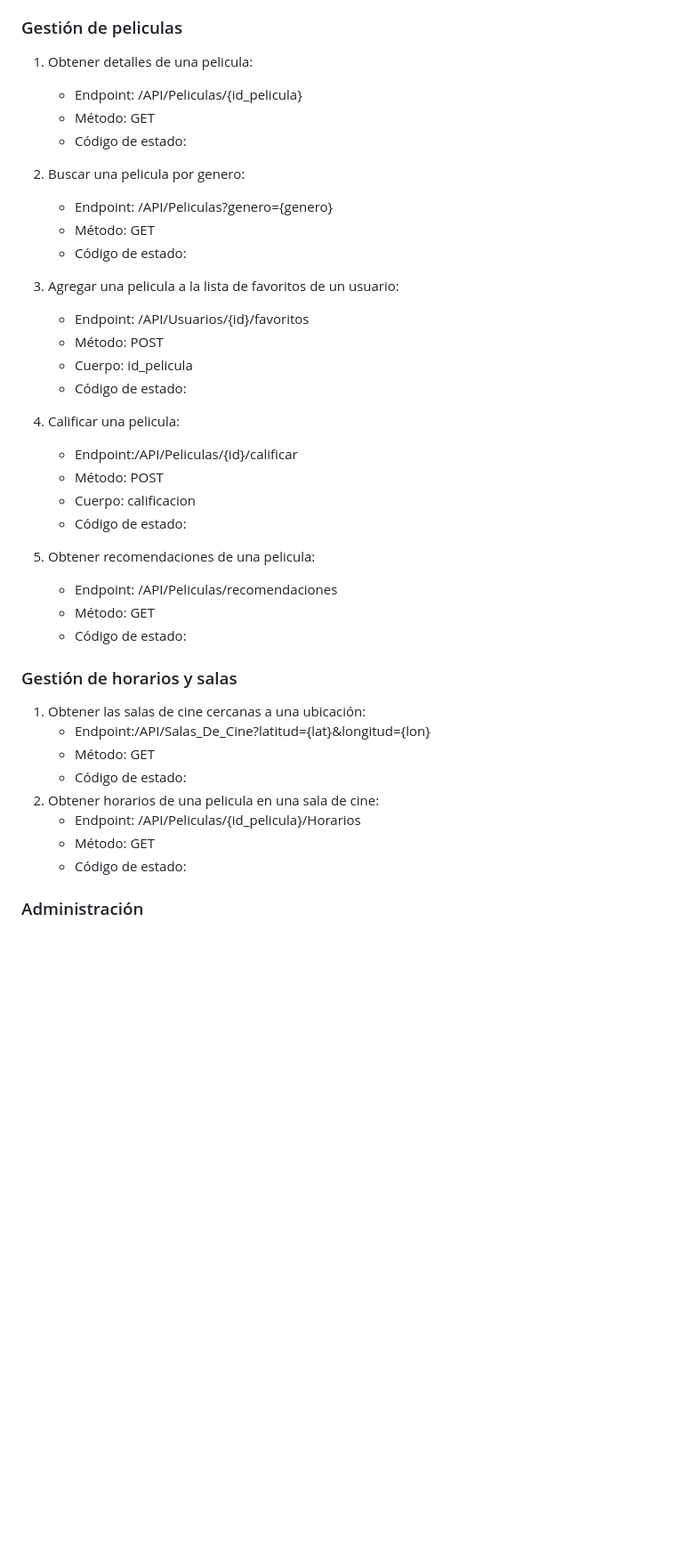
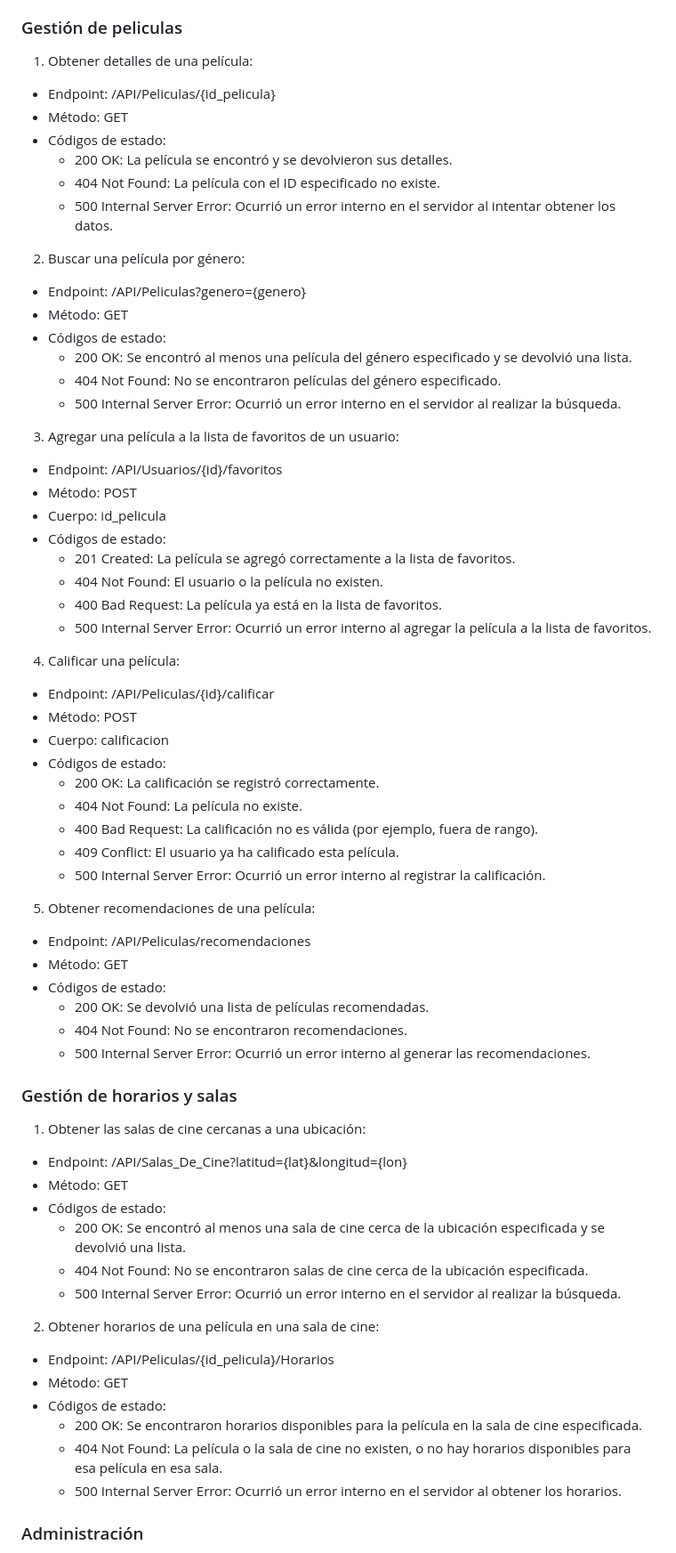
Before and after one commit to AinaraBravo/Arquitectura-Web-UP, a Markdown page: README.md, the part around one of its changes. Shown at 89% size. GitHub-like rendering; blank space fills up the shorter version.

```diff
--- a/README.md
+++ b/README.md
@@ -76,41 +76,61 @@ Se trata de un sistema diseñado para ofrecer a los usuarios una experiencia com
       - 500 Internal Server Error: Si ocurre un error interno en el servidor.
 
 ### Gestión de peliculas
-1. Obtener detalles de una pelicula:
-   - Endpoint: /API/Peliculas/{id_pelicula}
-   - Método: GET
-   - Código de estado:
-
-2. Buscar una pelicula por genero:
-   - Endpoint: /API/Peliculas?genero={genero}
-   - Método: GET
-   - Código de estado:
-
-3. Agregar una pelicula a la lista de favoritos de un usuario:
-   - Endpoint: /API/Usuarios/{id}/favoritos
-   - Método: POST
-   - Cuerpo: id_pelicula
-   - Código de estado:
-
-4. Calificar una pelicula:
-   - Endpoint:/API/Peliculas/{id}/calificar
-   - Método: POST
-   - Cuerpo: calificacion
-   - Código de estado:
-
-5. Obtener recomendaciones de una pelicula:
-   - Endpoint: /API/Peliculas/recomendaciones
-   - Método: GET
-   - Código de estado:
+1. Obtener detalles de una película:
+  - Endpoint: /API/Peliculas/{id_pelicula}
+  - Método: GET
+  - Códigos de estado:
+      - 200 OK: La película se encontró y se devolvieron sus detalles.
+      - 404 Not Found: La película con el ID especificado no existe.
+      - 500 Internal Server Error: Ocurrió un error interno en el servidor al intentar obtener los datos.
+2. Buscar una película por género:
+  - Endpoint: /API/Peliculas?genero={genero}
+  - Método: GET
+  - Códigos de estado:
+      - 200 OK: Se encontró al menos una película del género especificado y se devolvió una lista.
+      - 404 Not Found: No se encontraron películas del género especificado.
+      - 500 Internal Server Error: Ocurrió un error interno en el servidor al realizar la búsqueda.
+3. Agregar una película a la lista de favoritos de un usuario:
+  - Endpoint: /API/Usuarios/{id}/favoritos
+  - Método: POST
+  - Cuerpo: id_pelicula
+  - Códigos de estado:
+      - 201 Created: La película se agregó correctamente a la lista de favoritos.
+      - 404 Not Found: El usuario o la película no existen.
+      - 400 Bad Request: La película ya está en la lista de favoritos.
+      - 500 Internal Server Error: Ocurrió un error interno al agregar la película a la lista de favoritos.
+4. Calificar una película:
+  - Endpoint: /API/Peliculas/{id}/calificar
+  - Método: POST
+  - Cuerpo: calificacion
+  - Códigos de estado:
+      - 200 OK: La calificación se registró correctamente.
+      - 404 Not Found: La película no existe.
+      - 400 Bad Request: La calificación no es válida (por ejemplo, fuera de rango).
+      - 409 Conflict: El usuario ya ha calificado esta película.
+      - 500 Internal Server Error: Ocurrió un error interno al registrar la calificación.
+5. Obtener recomendaciones de una película:
+  - Endpoint: /API/Peliculas/recomendaciones
+  - Método: GET
+  - Códigos de estado:
+      - 200 OK: Se devolvió una lista de películas recomendadas.
+      - 404 Not Found: No se encontraron recomendaciones.
+      - 500 Internal Server Error: Ocurrió un error interno al generar las recomendaciones.
 
 ### Gestión de horarios y salas
 1. Obtener las salas de cine cercanas a una ubicación:
-   - Endpoint:/API/Salas_De_Cine?latitud={lat}&longitud={lon}
-   - Método: GET
-   - Código de estado:
-2. Obtener horarios de una pelicula en una sala de cine:
-   - Endpoint: /API/Peliculas/{id_pelicula}/Horarios
-   - Método: GET
-   - Código de estado:
+  - Endpoint: /API/Salas_De_Cine?latitud={lat}&longitud={lon}
+  - Método: GET
+  - Códigos de estado:
+      - 200 OK: Se encontró al menos una sala de cine cerca de la ubicación especificada y se devolvió una lista.
+      - 404 Not Found: No se encontraron salas de cine cerca de la ubicación especificada.
+      - 500 Internal Server Error: Ocurrió un error interno en el servidor al realizar la búsqueda.
+2. Obtener horarios de una película en una sala de cine:
+  - Endpoint: /API/Peliculas/{id_pelicula}/Horarios
+  - Método: GET
+  - Códigos de estado:
+      - 200 OK: Se encontraron horarios disponibles para la película en la sala de cine especificada.
+      - 404 Not Found: La película o la sala de cine no existen, o no hay horarios disponibles para esa película en esa sala.
+      - 500 Internal Server Error: Ocurrió un error interno en el servidor al obtener los horarios.
 
 ### Administración
```
Also changed, not shown: other parts of README.md (+36 -12 lines).
